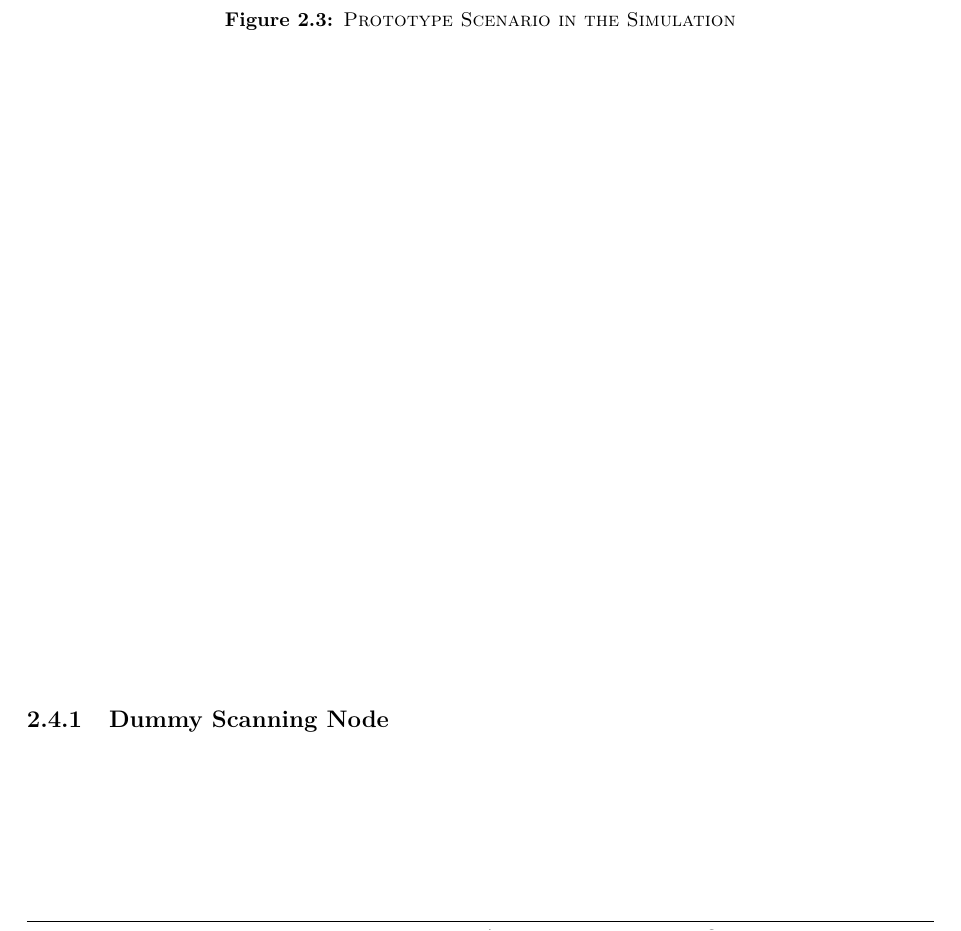
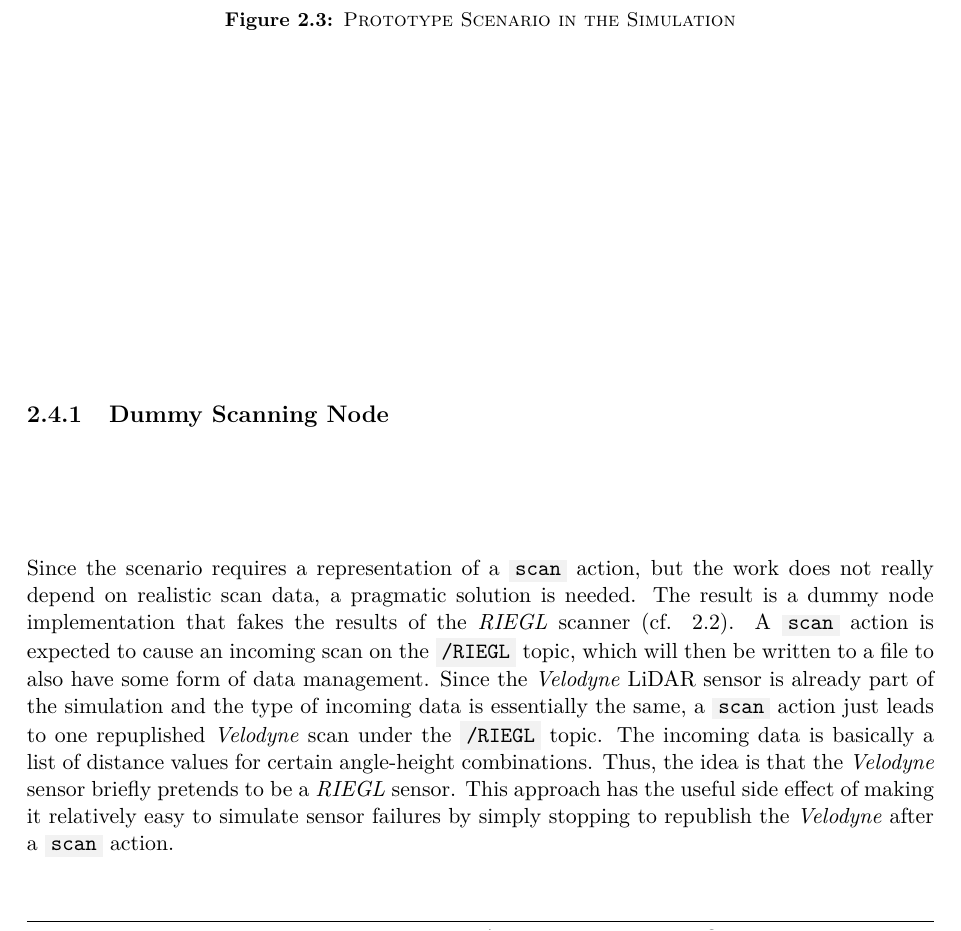
Before and after one commit to tbohne/msc, a LaTeX thesis (thesis/thesis.tex): part of page 17 of 37, cut so that both start at the same text. Compiled offline with pdfLaTeX.

Commit message:
fake RIEGL section

```diff
--- a/thesis/thesis.tex
+++ b/thesis/thesis.tex
@@ -271,6 +271,14 @@ complete its plant observation missions interrupted by several necessary charge
 
 \subsection{Dummy Scanning Node}
 \label{sec:dummy_scanning_node}
+
+Since the scenario requires a representation of a \code{scan} action, but the work does not really depend on realistic scan data, a pragmatic solution is needed.
+The result is a dummy node implementation that fakes the results of the \textit{RIEGL} scanner (cf. \ref{fig:arox_system}). A \code{scan} action is expected to cause
+an incoming scan on the \code{/RIEGL} topic, which will then be written to a file to also have some form of data management. Since the \textit{Velodyne} LiDAR sensor is
+already part of the simulation and the type of incoming data is essentially the same, a \code{scan} action just leads to one repuplished \textit{Velodyne} scan under
+the \code{/RIEGL} topic. The incoming data is basically a list of distance values for certain angle-height combinations. Thus, the idea is that the \textit{Velodyne} sensor
+briefly pretends to be a \textit{RIEGL} sensor. This approach has the useful side effect of making it relatively easy to simulate sensor failures by simply stopping to
+republish the \textit{Velodyne} after a \code{scan} action.
 
 \pagebreak
 
```
